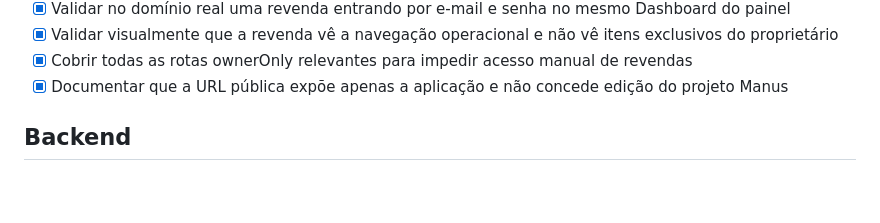
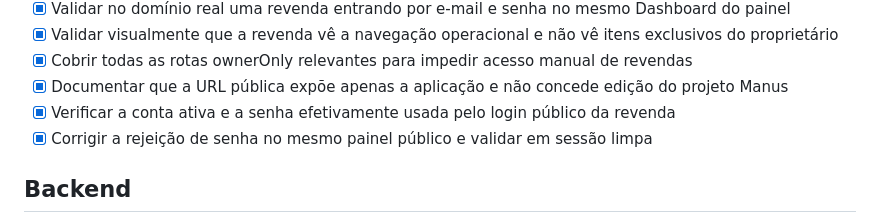
Before and after one commit to ronnie240486/rencia_app, a Markdown page: todo.md, the part around the change. Drawn GitHub-style; blank space fills up the shorter version.

Commit message:
Checkpoint: Corrige a senha da conta ativa testeu163@gmail.com no campo passwordHash efetivamente consultado pelo login público. O acesso foi validado em sessão limpa no domínio publicado com a senha 10203040, abrindo o mesmo Dashboard da revenda.

```diff
--- a/todo.md
+++ b/todo.md
@@ -67,6 +67,8 @@
 - [x] Validar visualmente que a revenda vê a navegação operacional e não vê itens exclusivos do proprietário
 - [x] Cobrir todas as rotas ownerOnly relevantes para impedir acesso manual de revendas
 - [x] Documentar que a URL pública expõe apenas a aplicação e não concede edição do projeto Manus
+- [x] Verificar a conta ativa e a senha efetivamente usada pelo login público da revenda
+- [x] Corrigir a rejeição de senha no mesmo painel público e validar em sessão limpa
 
 ## Backend
 - [x] Schema do banco de dados com tabela users (já existe, verificar campos)
```
